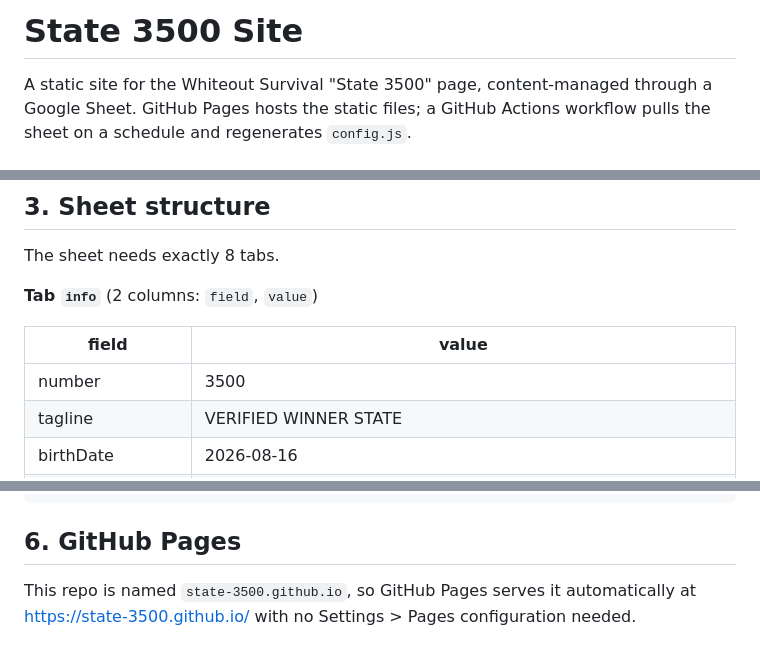
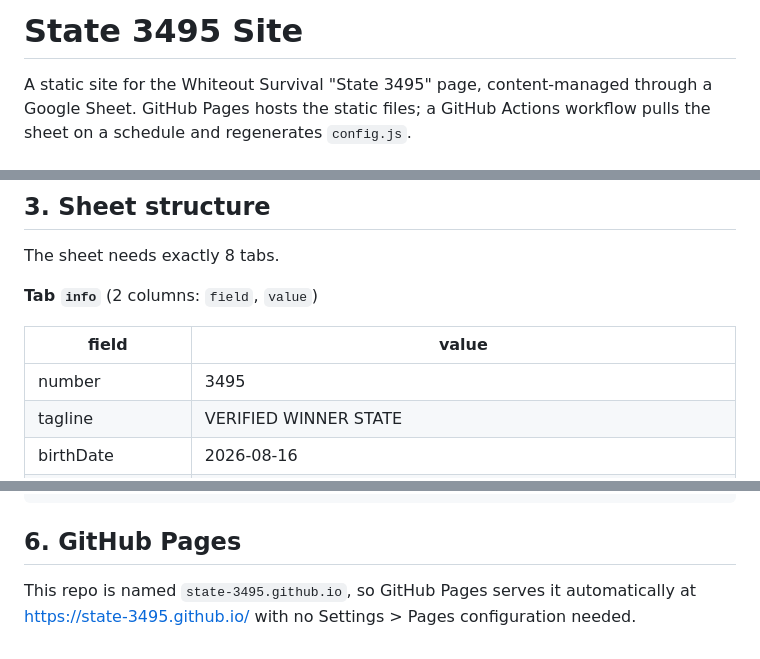
Before and after one commit to state-3495/state-3495.github.io, a Markdown page: README.md, 3 parts joined by grey strips. Drawn GitHub-style.

```diff
--- a/README.md
+++ b/README.md
@@ -1,6 +1,6 @@
-# State 3500 Site
+# State 3495 Site
 
-A static site for the Whiteout Survival "State 3500" page, content-managed
+A static site for the Whiteout Survival "State 3495" page, content-managed
 through a Google Sheet. GitHub Pages hosts the static files; a GitHub Actions
 workflow pulls the sheet on a schedule and regenerates `config.js`.
 
@@ -47,7 +47,7 @@ The sheet needs exactly 8 tabs.
 
 | field | value |
 |---|---|
-| number | 3500 |
+| number | 3495 |
 | tagline | VERIFIED WINNER STATE |
 | birthDate | 2026-08-16 |
 | svsRecord | 0-0 |
@@ -167,6 +167,6 @@ python3 -m http.server 8000   # serve index.html + config.js locally
 
 ## 6. GitHub Pages
 
-This repo is named `state-3500.github.io`, so GitHub Pages serves it
-automatically at https://state-3500.github.io/ with no Settings > Pages
+This repo is named `state-3495.github.io`, so GitHub Pages serves it
+automatically at https://state-3495.github.io/ with no Settings > Pages
 configuration needed.
```
Also changed, not shown: other parts of README.md (+1 -1 lines).
